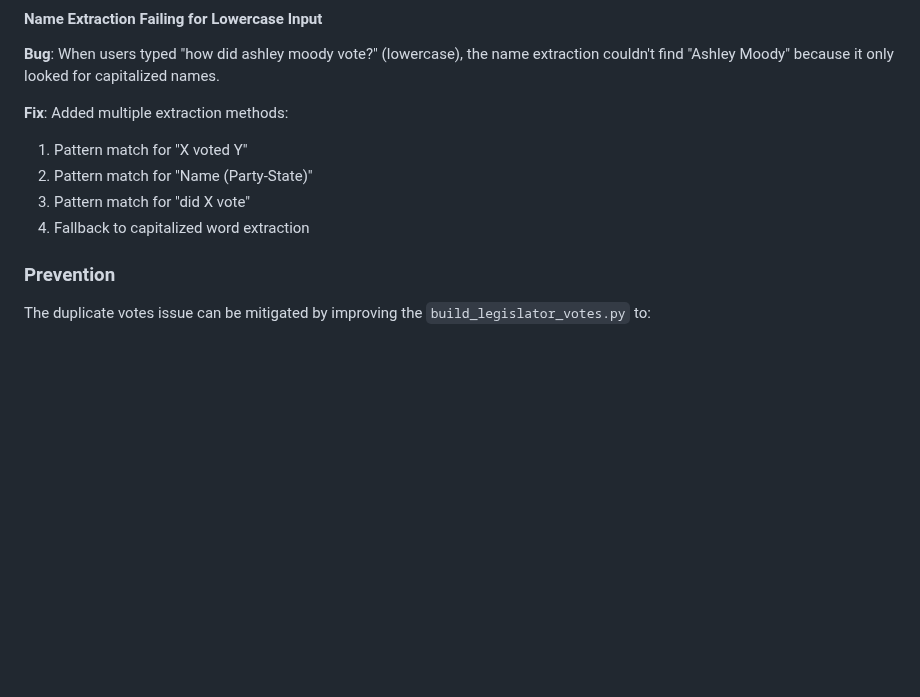
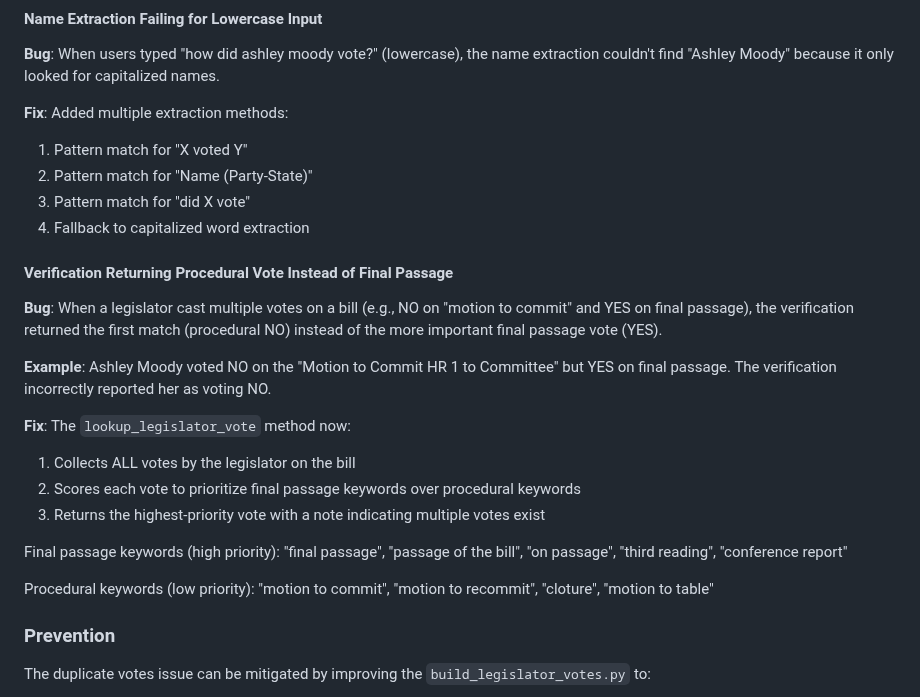
Before and after one commit to Digital-Democracy-Project/votebot, a Markdown page: docs/TROUBLESHOOTING.md, the part around the change. Rendered like a GitHub page; blank space fills up the shorter version.

Commit message:
Document procedural vs final passage vote prioritization fix
Co-Authored-By: Claude Opus 4.5 <noreply@anthropic.com>

```diff
--- a/docs/TROUBLESHOOTING.md
+++ b/docs/TROUBLESHOOTING.md
@@ -261,6 +261,21 @@ The frontend should pass these fields from Webflow:
 2. Pattern match for "Name (Party-State)"
 3. Pattern match for "did X vote"
 4. Fallback to capitalized word extraction
+
+#### Verification Returning Procedural Vote Instead of Final Passage
+
+**Bug**: When a legislator cast multiple votes on a bill (e.g., NO on "motion to commit" and YES on final passage), the verification returned the first match (procedural NO) instead of the more important final passage vote (YES).
+
+**Example**: Ashley Moody voted NO on the "Motion to Commit HR 1 to Committee" but YES on final passage. The verification incorrectly reported her as voting NO.
+
+**Fix**: The `lookup_legislator_vote` method now:
+1. Collects ALL votes by the legislator on the bill
+2. Scores each vote to prioritize final passage keywords over procedural keywords
+3. Returns the highest-priority vote with a note indicating multiple votes exist
+
+Final passage keywords (high priority): "final passage", "passage of the bill", "on passage", "third reading", "conference report"
+
+Procedural keywords (low priority): "motion to commit", "motion to recommit", "cloture", "motion to table"
 
 ### Prevention
 
```
